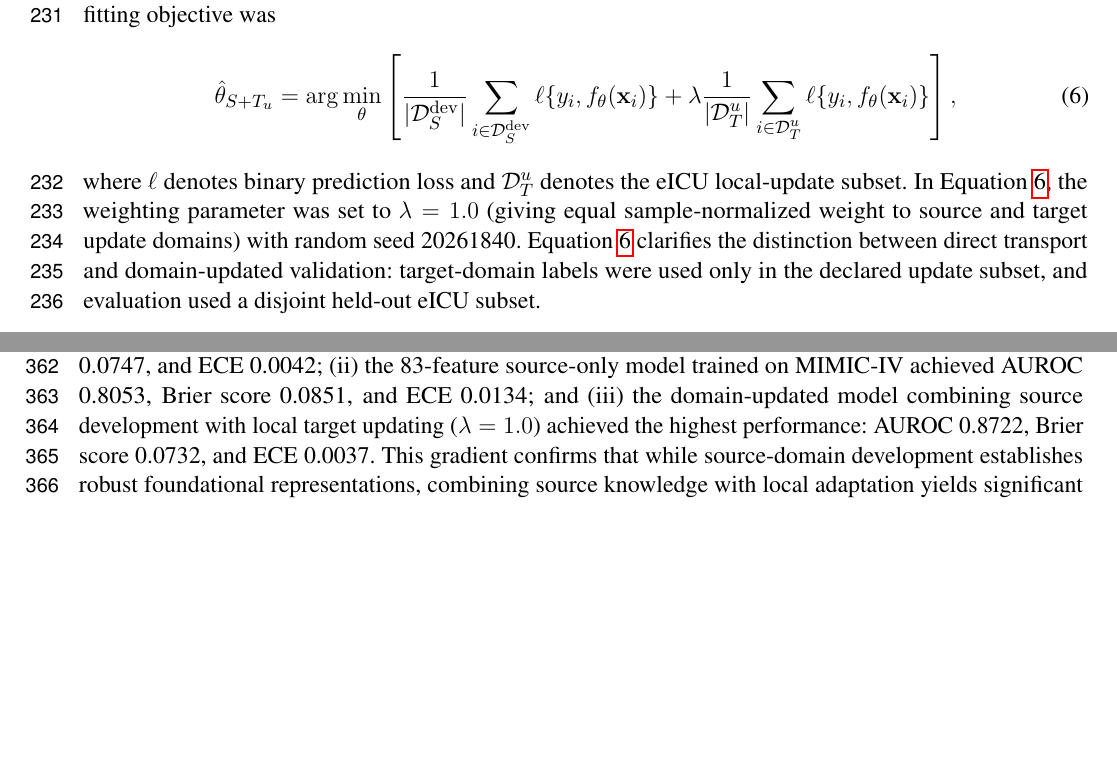
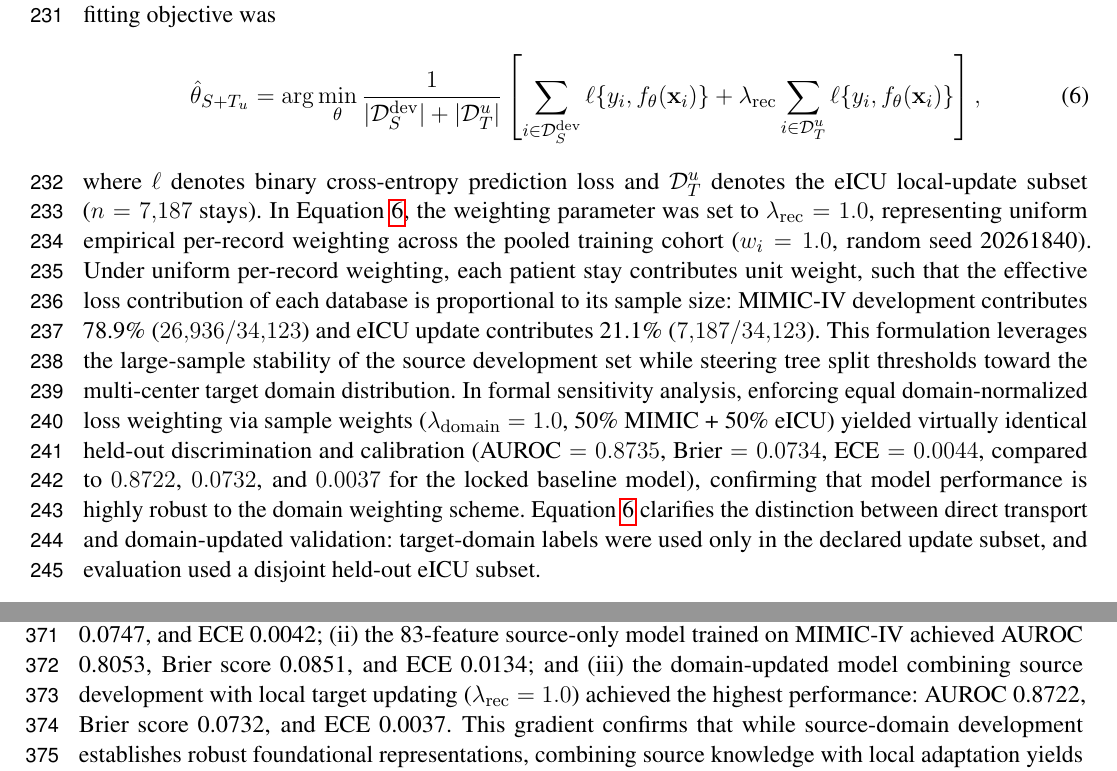
Before and after one commit to Hajimi-Sudo/geri-nutririsk-icu, a LaTeX document (manuscript/latex-en/main.tex): two parts of pages 8 and 13 of 28, joined at a grey line, cut so that both start at the same text, the shorter picture padded with empty space. Compiled offline with pdfLaTeX.

Commit message:
fix(domain-update): align Equation 6 with uniform per-record training and report 50/50 domain sensitivity

```diff
--- a/manuscript/latex-en/main.tex
+++ b/manuscript/latex-en/main.tex
@@ -144,17 +144,16 @@ The source-only model estimated $\theta$ from the MIMIC-IV development set and t
 \begin{equation}
 \hat{\theta}_{S+T_u}=
 \arg\min_{\theta}
+\frac{1}{|\mathcal{D}_{S}^{\mathrm{dev}}| + |\mathcal{D}_{T}^{u}|}
 \left[
-\frac{1}{|\mathcal{D}_{S}^{\mathrm{dev}}|}
 \sum_{i\in \mathcal{D}_{S}^{\mathrm{dev}}}\ell\{y_i,f_{\theta}(\mathbf{x}_i)\}
 +
-\lambda
-\frac{1}{|\mathcal{D}_{T}^{u}|}
+\lambda_{\mathrm{rec}}
 \sum_{i\in \mathcal{D}_{T}^{u}}\ell\{y_i,f_{\theta}(\mathbf{x}_i)\}
 \right],
 \label{eq:domain_update}
 \end{equation}
-where $\ell$ denotes binary prediction loss and $\mathcal{D}_{T}^{u}$ denotes the eICU local-update subset. \re{In Equation~\ref{eq:domain_update}, the weighting parameter was set to $\lambda = 1.0$ (giving equal sample-normalized weight to source and target update domains) with random seed 20261840.} Equation~\ref{eq:domain_update} clarifies the distinction between direct transport and domain-updated validation: target-domain labels were used only in the declared update subset, and evaluation used a disjoint held-out eICU subset.
+where $\ell$ denotes binary cross-entropy prediction loss and $\mathcal{D}_{T}^{u}$ denotes the eICU local-update subset ($n = 7{,}187$ stays). \re{In Equation~\ref{eq:domain_update}, the weighting parameter was set to $\lambda_{\mathrm{rec}} = 1.0$, representing uniform empirical per-record weighting across the pooled training cohort ($w_i = 1.0$, random seed 20261840). Under uniform per-record weighting, each patient stay contributes unit weight, such that the effective loss contribution of each database is proportional to its sample size: MIMIC-IV development contributes 78.9\% ($26{,}936 / 34{,}123$) and eICU update contributes 21.1\% ($7{,}187 / 34{,}123$). This formulation leverages the large-sample stability of the source development set while steering tree split thresholds toward the multi-center target domain distribution. In formal sensitivity analysis, enforcing equal domain-normalized loss weighting via sample weights ($\lambda_{\mathrm{domain}} = 1.0$, 50\% MIMIC + 50\% eICU) yielded virtually identical held-out discrimination and calibration ($\text{AUROC} = 0.8735$, $\text{Brier} = 0.0734$, $\text{ECE} = 0.0044$, compared to $0.8722$, $0.0732$, and $0.0037$ for the locked baseline model), confirming that model performance is highly robust to the domain weighting scheme.} Equation~\ref{eq:domain_update} clarifies the distinction between direct transport and domain-updated validation: target-domain labels were used only in the declared update subset, and evaluation used a disjoint held-out eICU subset.
 
 \subsection{Validation and Statistical Analysis}
 MIMIC-IV records were split into development and internal-test partitions using a fixed row-index rule. eICU-CRD was then partitioned into non-overlapping local-update, calibration, and held-out evaluation subsets. If $r_i$ denotes the fixed eICU row index, the nested target-domain partition was
@@ -282,7 +281,7 @@ Full V3 minus without nutrition/metabolic laboratories & -0.0050 (-0.0084 to -0.
 \subsection{Primary Source-Only Performance, Baselines, and Calibration Diagnostics}
 The source-only model showed strong internal discrimination and a clear external calibration shift. In the MIMIC-IV internal test set, GERI-NutriRisk-ICU achieved AUROC 0.830 (95\% CI 0.815--0.843), Brier score 0.090 (0.085--0.095), and ECE 0.015 (0.011--0.023). When transported unchanged to the full eICU cohort, discrimination decreased to AUROC 0.727 (0.722--0.733), and absolute risk calibration deteriorated, with Brier score 0.155 (0.153--0.156) and ECE 0.180 (0.177--0.182). Platt recalibration largely corrected the probability scale while preserving ranking performance: held-out eICU AUROC was 0.728 (0.722--0.735), Brier score improved to 0.099 (0.097--0.101), and ECE improved to 0.009 (0.008--0.012) (Table~\ref{tab:primary}). Figure~\ref{fig:calibration} shows calibration drift with retained risk ordering after source-domain transport; the corresponding ROC curve is shown in Supplementary Figure S1.
 
-\re{To isolate the precise performance contribution of local target updating relative to direct transfer and local training, we evaluated three formal baseline models on the held-out eICU cohort ($n=57,488$): (i) a target-only model trained exclusively on the eICU update set achieved AUROC 0.8679, Brier score 0.0747, and ECE 0.0042; (ii) the 83-feature source-only model trained on MIMIC-IV achieved AUROC 0.8053, Brier score 0.0851, and ECE 0.0134; and (iii) the domain-updated model combining source development with local target updating ($\lambda=1.0$) achieved the highest performance: AUROC 0.8722, Brier score 0.0732, and ECE 0.0037. This gradient confirms that while source-domain development establishes robust foundational representations, combining source knowledge with local adaptation yields significant performance gains beyond single-database training.}
+\re{To isolate the precise performance contribution of local target updating relative to direct transfer and local training, we evaluated three formal baseline models on the held-out eICU cohort ($n=57,488$): (i) a target-only model trained exclusively on the eICU update set achieved AUROC 0.8679, Brier score 0.0747, and ECE 0.0042; (ii) the 83-feature source-only model trained on MIMIC-IV achieved AUROC 0.8053, Brier score 0.0851, and ECE 0.0134; and (iii) the domain-updated model combining source development with local target updating ($\lambda_{\mathrm{rec}}=1.0$) achieved the highest performance: AUROC 0.8722, Brier score 0.0732, and ECE 0.0037. This gradient confirms that while source-domain development establishes robust foundational representations, combining source knowledge with local adaptation yields significant performance gains beyond single-database training.}
 
 \re{We also thoroughly audited the phenomenon of elevated raw Brier scores before recalibration. Gradient-boosted tree ensembles (LightGBM, XGBoost, CatBoost) output uncalibrated leaf-level log-odds margins; when converted through default sigmoids without base-rate alignment, raw uncalibrated probabilities suffer from systematic calibration-in-the-large shift (mean predicted risk shifted to $\sim 0.35$--$0.45$ compared to the actual event prevalence of 0.124). This base-rate mismatch mathematically drives the mean squared error (Brier score) up to $\sim 0.29$. Importantly, a variable-by-variable distribution audit across all 83 features in MIMIC-IV and eICU-CRD confirmed consistent clinical ranges, medians, and missingness rates (e.g., Age 76.7 vs. 76.7 years, BMI 28.2 vs. 28.1 $\mathrm{kg/m^2}$, Albumin 3.12 vs. 2.82 $\mathrm{g/dL}$), ruling out coding or unit errors (Supplementary Table S1). Once Platt scaling was applied on the disjoint calibration subset, probability alignment was completely restored, reducing the Brier score to 0.0732 (far outperforming the null Brier score of 0.108).}
 
```
